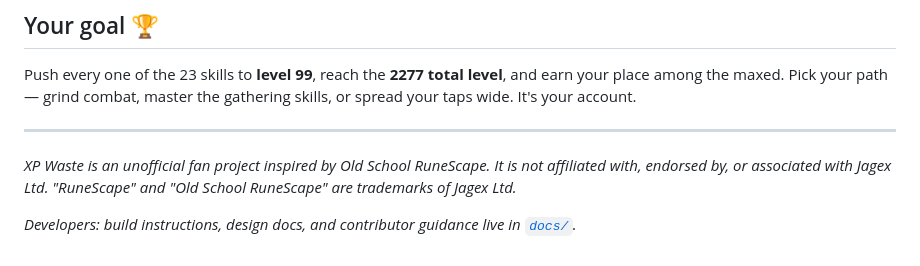
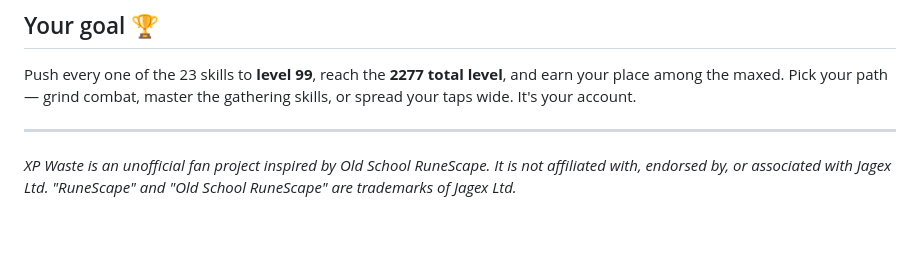
Before and after one commit to CallMeGreg/xp-waste, a Markdown page: README.md, the part around the change. Drawn GitHub-style; blank space fills up the shorter version.

```diff
--- a/README.md
+++ b/README.md
@@ -71,5 +71,3 @@ taps wide. It's your account.
 *XP Waste is an unofficial fan project inspired by Old School RuneScape. It is not affiliated
 with, endorsed by, or associated with Jagex Ltd. "RuneScape" and "Old School RuneScape" are
 trademarks of Jagex Ltd.*
-
-*Developers: build instructions, design docs, and contributor guidance live in [`docs/`](docs/README.md).*
```
